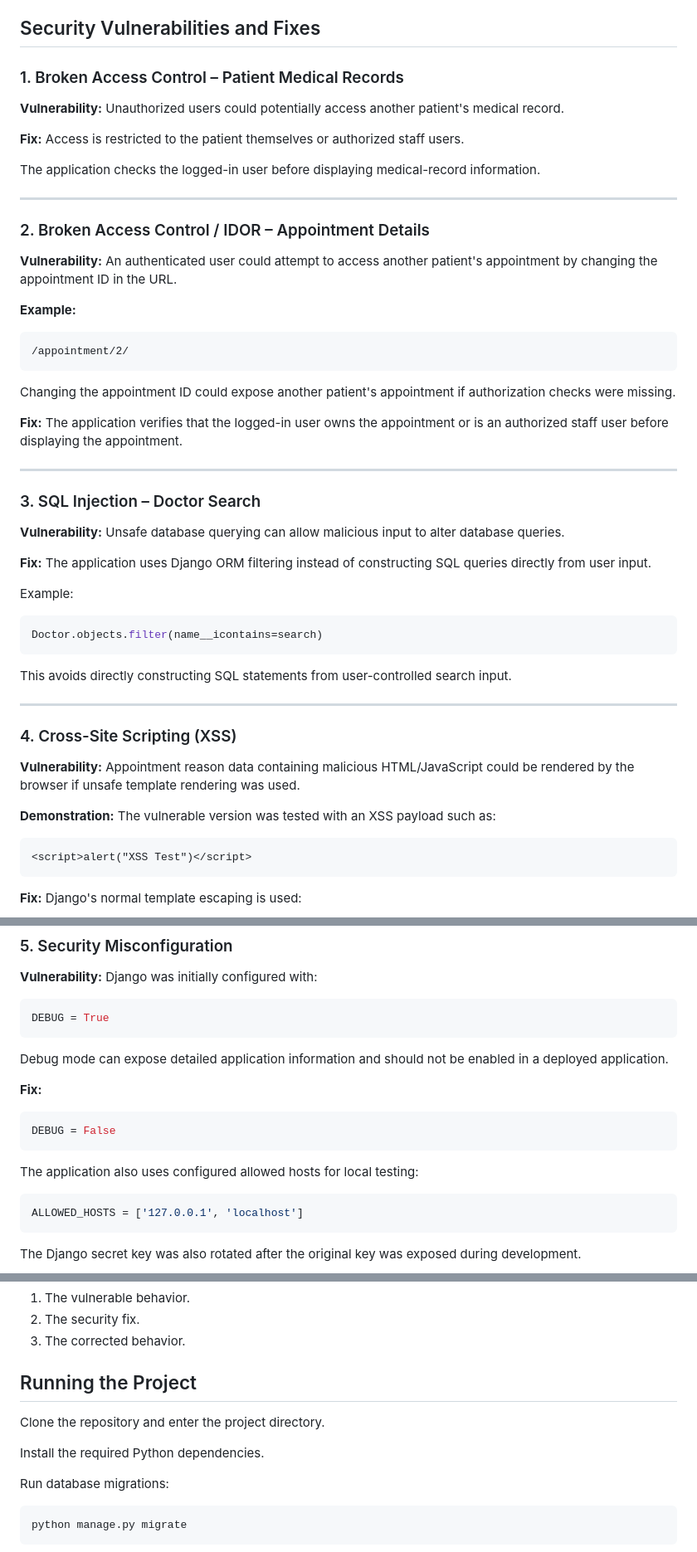
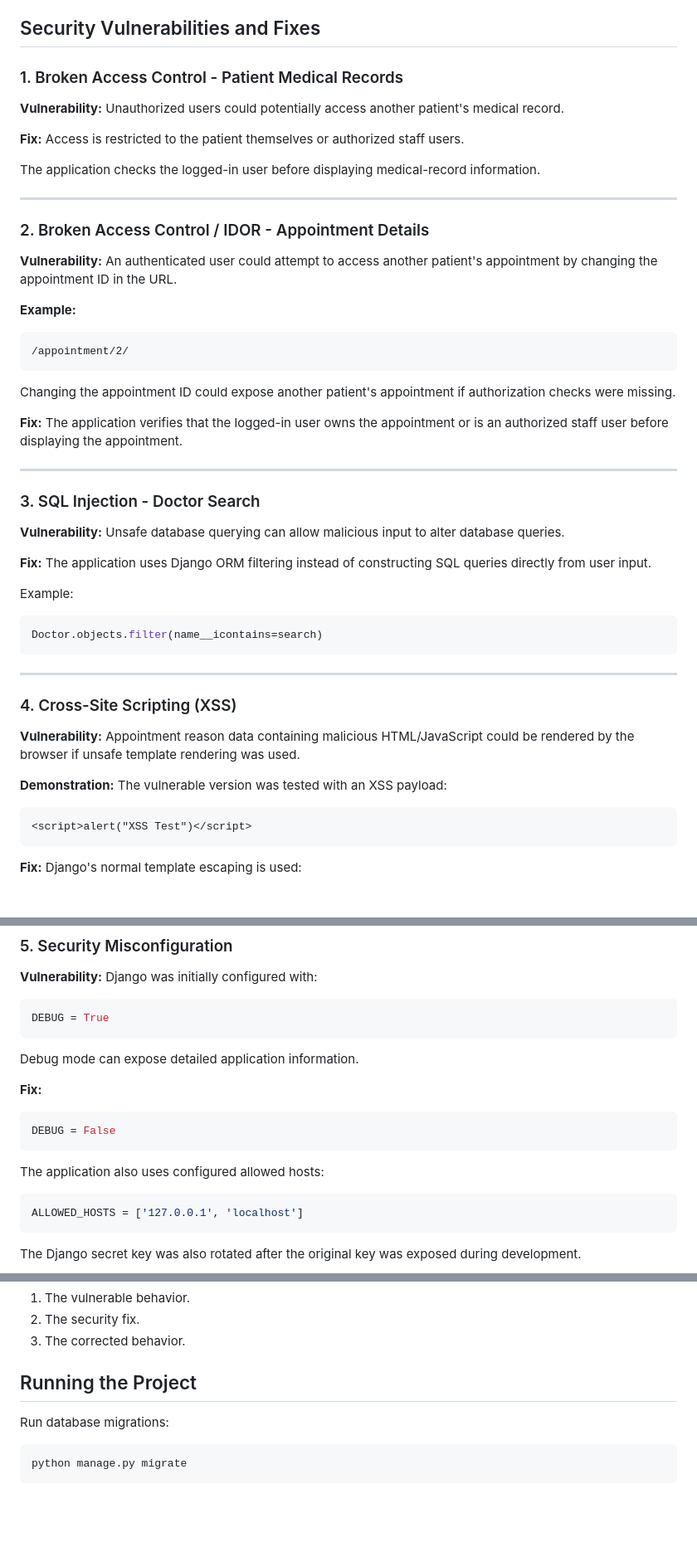
Before and after one commit to madhubhandari1927-ship-it/hospital-appointment-portal-security, a Markdown page: cybercourse/hospital-appointment-portal/README.md, 3 parts joined by grey strips. Shown at 83% size. GitHub-like rendering; blank space fills up the shorter version.

Commit message:
Clean up project README

````diff
--- a/cybercourse/hospital-appointment-portal/README.md
+++ b/cybercourse/hospital-appointment-portal/README.md
@@ -18,7 +18,7 @@ The project demonstrates common web application security vulnerabilities and the
 
 ## Security Vulnerabilities and Fixes
 
-### 1. Broken Access Control – Patient Medical Records
+### 1. Broken Access Control - Patient Medical Records
 
 **Vulnerability:**
 Unauthorized users could potentially access another patient's medical record.
@@ -30,7 +30,7 @@ The application checks the logged-in user before displaying medical-record infor
 
 ---
 
-### 2. Broken Access Control / IDOR – Appointment Details
+### 2. Broken Access Control / IDOR - Appointment Details
 
 **Vulnerability:**
 An authenticated user could attempt to access another patient's appointment by changing the appointment ID in the URL.
@@ -48,7 +48,7 @@ The application verifies that the logged-in user owns the appointment or is an a
 
 ---
 
-### 3. SQL Injection – Doctor Search
+### 3. SQL Injection - Doctor Search
 
 **Vulnerability:**
 Unsafe database querying can allow malicious input to alter database queries.
@@ -62,8 +62,6 @@ Example:
 Doctor.objects.filter(name__icontains=search)
 ```
 
-This avoids directly constructing SQL statements from user-controlled search input.
-
 ---
 
 ### 4. Cross-Site Scripting (XSS)
@@ -72,7 +70,7 @@ This avoids directly constructing SQL statements from user-controlled search inp
 Appointment reason data containing malicious HTML/JavaScript could be rendered by the browser if unsafe template rendering was used.
 
 **Demonstration:**
-The vulnerable version was tested with an XSS payload such as:
+The vulnerable version was tested with an XSS payload:
 
 ```html
 <script>alert("XSS Test")</script>
@@ -104,7 +102,7 @@ Django was initially configured with:
 DEBUG = True
 ```
 
-Debug mode can expose detailed application information and should not be enabled in a deployed application.
+Debug mode can expose detailed application information.
 
 **Fix:**
 
@@ -112,7 +110,7 @@ Debug mode can expose detailed application information and should not be enabled
 DEBUG = False
 ```
 
-The application also uses configured allowed hosts for local testing:
+The application also uses configured allowed hosts:
 
 ```python
 ALLOWED_HOSTS = ['127.0.0.1', 'localhost']
@@ -153,10 +151,6 @@ For each vulnerability, BEFORE and AFTER screenshots were captured where applica
 
 ## Running the Project
 
-Clone the repository and enter the project directory.
-
-Install the required Python dependencies.
-
 Run database migrations:
 
 ```bash
````
Also changed, not shown: other parts of cybercourse/hospital-appointment-portal/README.md (+16 -18 lines).
